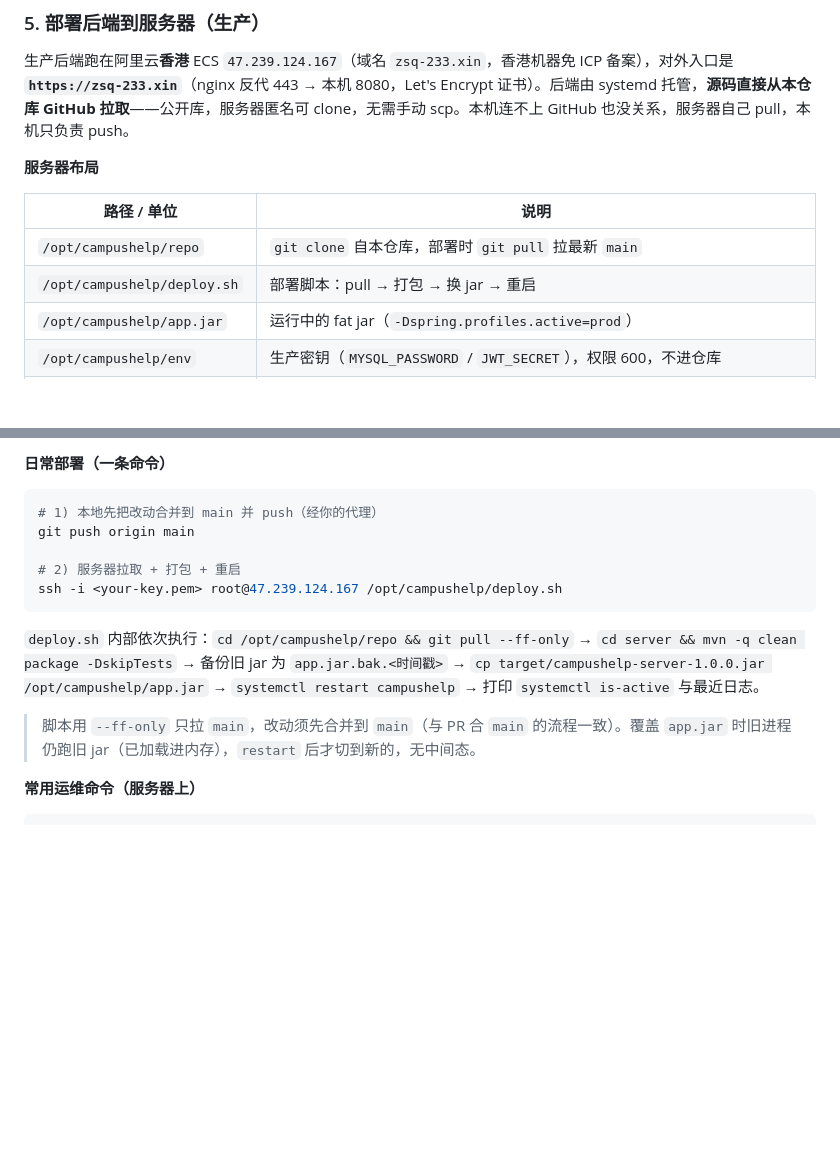
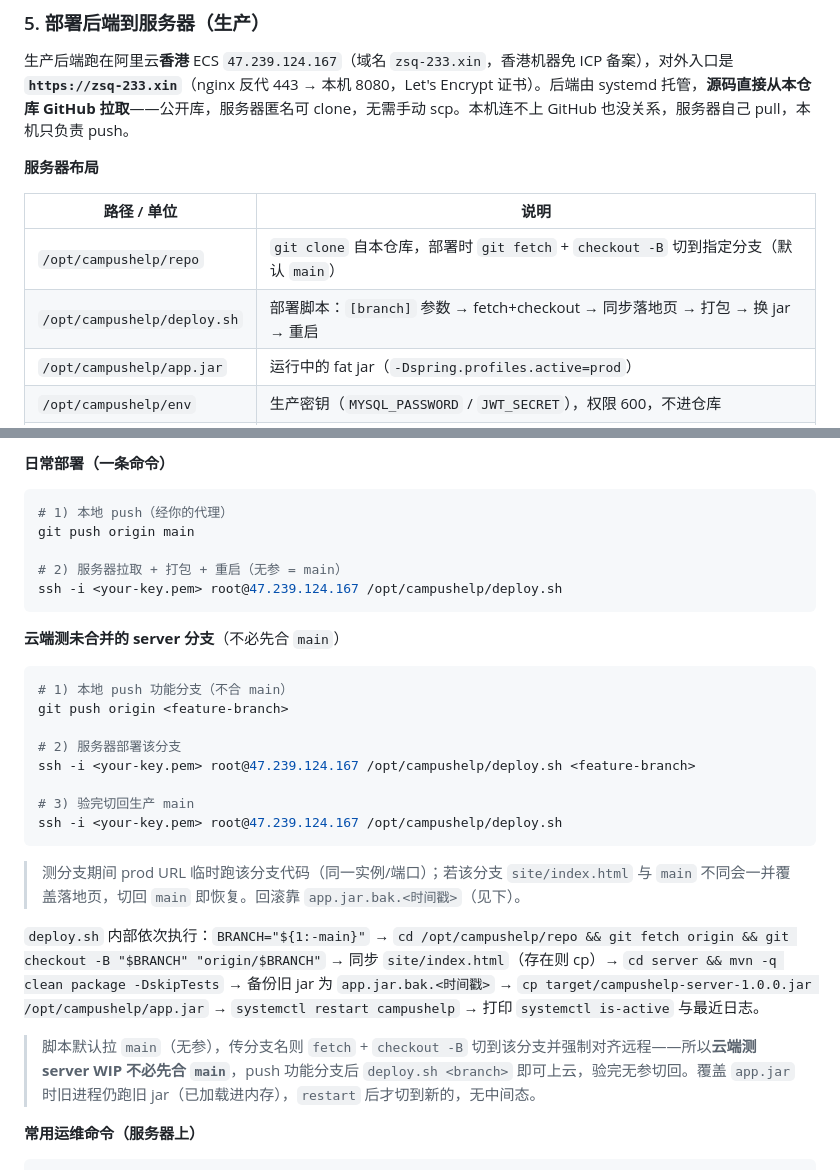
Before and after one commit to 233zsq/CampusHelp-Android, a Markdown page: README.md, 2 parts joined by grey strips. Drawn GitHub-style; blank space fills up the shorter version.

Commit message:
更新README

````diff
--- a/README.md
+++ b/README.md
@@ -128,8 +128,8 @@ buildConfigField("String", "WS_BASE_URL", "\"ws://<your-server-ip>:8080/ws\"")
 
 | 路径 / 单位 | 说明 |
 |---|---|
-| `/opt/campushelp/repo` | `git clone` 自本仓库，部署时 `git pull` 拉最新 `main` |
-| `/opt/campushelp/deploy.sh` | 部署脚本：pull → 打包 → 换 jar → 重启 |
+| `/opt/campushelp/repo` | `git clone` 自本仓库，部署时 `git fetch` + `checkout -B` 切到指定分支（默认 `main`） |
+| `/opt/campushelp/deploy.sh` | 部署脚本：`[branch]` 参数 → fetch+checkout → 同步落地页 → 打包 → 换 jar → 重启 |
 | `/opt/campushelp/app.jar` | 运行中的 fat jar（`-Dspring.profiles.active=prod`） |
 | `/opt/campushelp/env` | 生产密钥（`MYSQL_PASSWORD` / `JWT_SECRET`），权限 600，不进仓库 |
 | systemd `campushelp` | 开机自启 + 崩溃自动拉起（`Restart=always`），`After=mysql.service redis-server.service` |
@@ -141,16 +141,31 @@ MySQL / Redis 都在本机（`127.0.0.1`），不对公网。安全组放行 `80
 **日常部署（一条命令）**
 
 ```bash
-# 1) 本地先把改动合并到 main 并 push（经你的代理）
+# 1) 本地 push（经你的代理）
 git push origin main
 
-# 2) 服务器拉取 + 打包 + 重启
+# 2) 服务器拉取 + 打包 + 重启（无参 = main）
 ssh -i <your-key.pem> root@47.239.124.167 /opt/campushelp/deploy.sh
 ```
 
-`deploy.sh` 内部依次执行：`cd /opt/campushelp/repo && git pull --ff-only` → `cd server && mvn -q clean package -DskipTests` → 备份旧 jar 为 `app.jar.bak.<时间戳>` → `cp target/campushelp-server-1.0.0.jar /opt/campushelp/app.jar` → `systemctl restart campushelp` → 打印 `systemctl is-active` 与最近日志。
+**云端测未合并的 server 分支**（不必先合 `main`）
 
-> 脚本用 `--ff-only` 只拉 `main`，改动须先合并到 `main`（与 PR 合 `main` 的流程一致）。覆盖 `app.jar` 时旧进程仍跑旧 jar（已加载进内存），`restart` 后才切到新的，无中间态。
+```bash
+# 1) 本地 push 功能分支（不合 main）
+git push origin <feature-branch>
+
+# 2) 服务器部署该分支
+ssh -i <your-key.pem> root@47.239.124.167 /opt/campushelp/deploy.sh <feature-branch>
+
+# 3) 验完切回生产 main
+ssh -i <your-key.pem> root@47.239.124.167 /opt/campushelp/deploy.sh
+```
+
+> 测分支期间 prod URL 临时跑该分支代码（同一实例/端口）；若该分支 `site/index.html` 与 `main` 不同会一并覆盖落地页，切回 `main` 即恢复。回滚靠 `app.jar.bak.<时间戳>`（见下）。
+
+`deploy.sh` 内部依次执行：`BRANCH="${1:-main}"` → `cd /opt/campushelp/repo && git fetch origin && git checkout -B "$BRANCH" "origin/$BRANCH"` → 同步 `site/index.html`（存在则 cp）→ `cd server && mvn -q clean package -DskipTests` → 备份旧 jar 为 `app.jar.bak.<时间戳>` → `cp target/campushelp-server-1.0.0.jar /opt/campushelp/app.jar` → `systemctl restart campushelp` → 打印 `systemctl is-active` 与最近日志。
+
+> 脚本默认拉 `main`（无参），传分支名则 `fetch` + `checkout -B` 切到该分支并强制对齐远程——所以**云端测 server WIP 不必先合 `main`**，push 功能分支后 `deploy.sh <branch>` 即可上云，验完无参切回。覆盖 `app.jar` 时旧进程仍跑旧 jar（已加载进内存），`restart` 后才切到新的，无中间态。
 
 **常用运维命令（服务器上）**
 
````
Also changed, not shown: other parts of README.md (+0 -1 lines).
